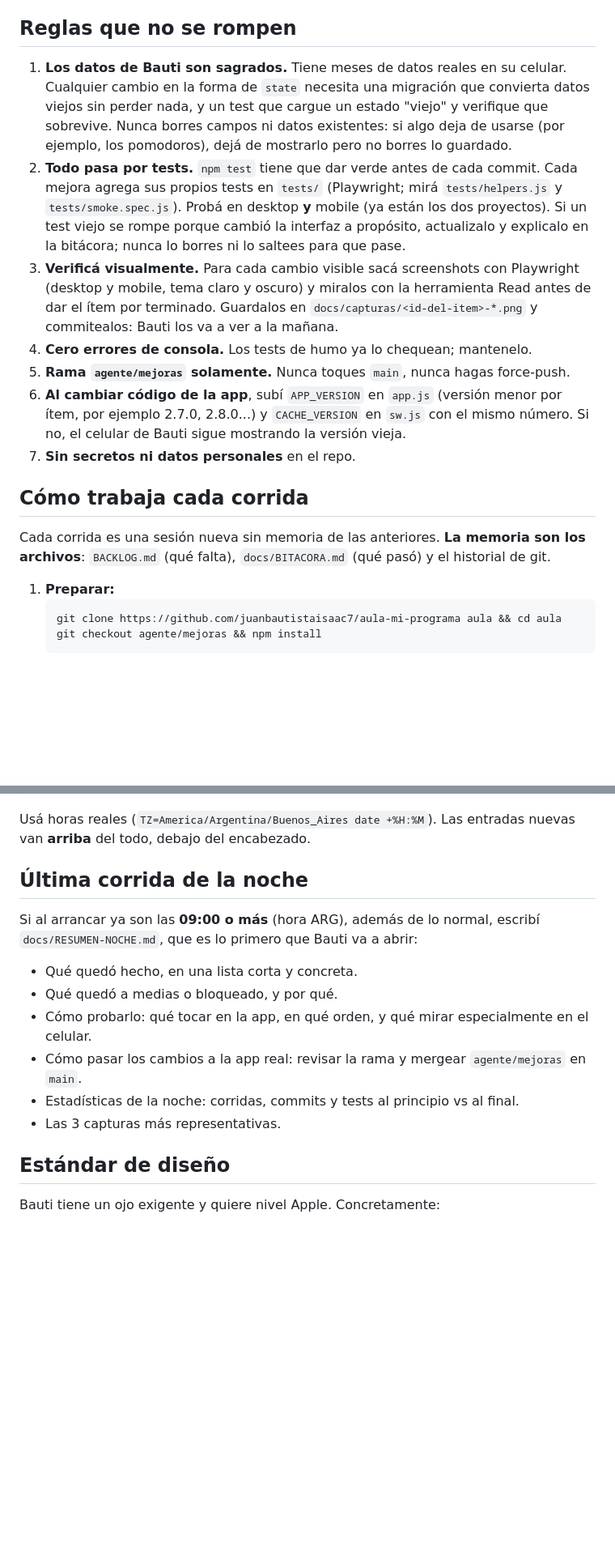
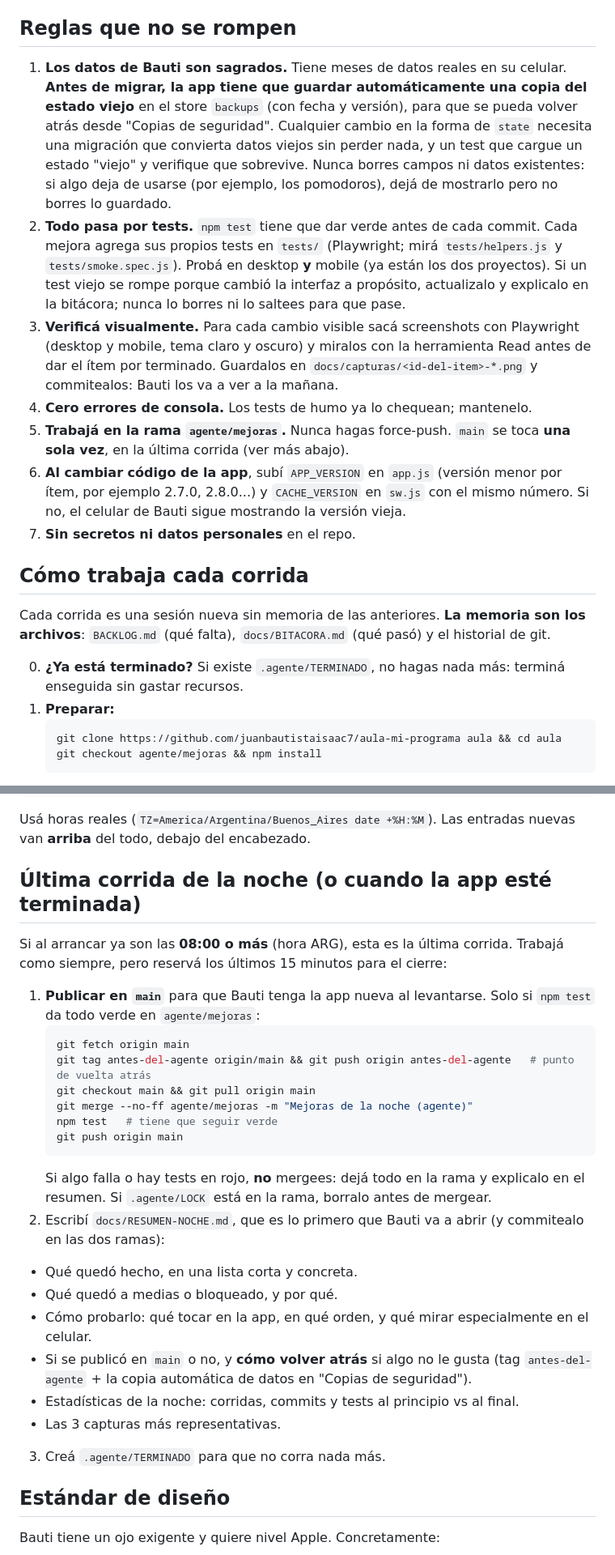
Before and after one commit to juanbautistaisaac7/aula-mi-programa, a Markdown page: CLAUDE.md, 2 parts joined by grey strips. Shown at 81% size. Rendered like a GitHub page; blank space fills up the shorter version.

Commit message:
chore(agente): cierre automático, publicación en main y backup antes de migrar
Co-Authored-By: Claude Opus 5.5 <noreply@anthropic.com>
Claude-Session: https://claude.ai/code/session_01DVxqLsdmpZ8V2YsF9TEwsN

````diff
--- a/CLAUDE.md
+++ b/CLAUDE.md
@@ -13,11 +13,11 @@ No hay nadie para responder preguntas. **No pidas confirmación nunca.** Tomá l
 
 ## Reglas que no se rompen
 
-1. **Los datos de Bauti son sagrados.** Tiene meses de datos reales en su celular. Cualquier cambio en la forma de `state` necesita una migración que convierta datos viejos sin perder nada, y un test que cargue un estado "viejo" y verifique que sobrevive. Nunca borres campos ni datos existentes: si algo deja de usarse (por ejemplo, los pomodoros), dejá de mostrarlo pero no borres lo guardado.
+1. **Los datos de Bauti son sagrados.** Tiene meses de datos reales en su celular. **Antes de migrar, la app tiene que guardar automáticamente una copia del estado viejo** en el store `backups` (con fecha y versión), para que se pueda volver atrás desde "Copias de seguridad". Cualquier cambio en la forma de `state` necesita una migración que convierta datos viejos sin perder nada, y un test que cargue un estado "viejo" y verifique que sobrevive. Nunca borres campos ni datos existentes: si algo deja de usarse (por ejemplo, los pomodoros), dejá de mostrarlo pero no borres lo guardado.
 2. **Todo pasa por tests.** `npm test` tiene que dar verde antes de cada commit. Cada mejora agrega sus propios tests en `tests/` (Playwright; mirá `tests/helpers.js` y `tests/smoke.spec.js`). Probá en desktop **y** mobile (ya están los dos proyectos). Si un test viejo se rompe porque cambió la interfaz a propósito, actualizalo y explicalo en la bitácora; nunca lo borres ni lo saltees para que pase.
 3. **Verificá visualmente.** Para cada cambio visible sacá screenshots con Playwright (desktop y mobile, tema claro y oscuro) y miralos con la herramienta Read antes de dar el ítem por terminado. Guardalos en `docs/capturas/<id-del-item>-*.png` y commitealos: Bauti los va a ver a la mañana.
 4. **Cero errores de consola.** Los tests de humo ya lo chequean; mantenelo.
-5. **Rama `agente/mejoras` solamente.** Nunca toques `main`, nunca hagas force-push.
+5. **Trabajá en la rama `agente/mejoras`.** Nunca hagas force-push. `main` se toca **una sola vez**, en la última corrida (ver más abajo).
 6. **Al cambiar código de la app**, subí `APP_VERSION` en `app.js` (versión menor por ítem, por ejemplo 2.7.0, 2.8.0...) y `CACHE_VERSION` en `sw.js` con el mismo número. Si no, el celular de Bauti sigue mostrando la versión vieja.
 7. **Sin secretos ni datos personales** en el repo.
 
@@ -25,6 +25,7 @@ No hay nadie para responder preguntas. **No pidas confirmación nunca.** Tomá l
 
 Cada corrida es una sesión nueva sin memoria de las anteriores. **La memoria son los archivos**: `BACKLOG.md` (qué falta), `docs/BITACORA.md` (qué pasó) y el historial de git.
 
+0. **¿Ya está terminado?** Si existe `.agente/TERMINADO`, no hagas nada más: terminá enseguida sin gastar recursos.
 1. **Preparar:**
    ```bash
    git clone https://github.com/juanbautistaisaac7/aula-mi-programa aula && cd aula
@@ -68,15 +69,28 @@ Bauti la va a leer a la mañana para entender qué pasó y para aprender cómo t
 
 Usá horas reales (`TZ=America/Argentina/Buenos_Aires date +%H:%M`). Las entradas nuevas van **arriba** del todo, debajo del encabezado.
 
-## Última corrida de la noche
+## Última corrida de la noche (o cuando la app esté terminada)
 
-Si al arrancar ya son las **09:00 o más** (hora ARG), además de lo normal, escribí `docs/RESUMEN-NOCHE.md`, que es lo primero que Bauti va a abrir:
+Si al arrancar ya son las **08:00 o más** (hora ARG), esta es la última corrida. Trabajá como siempre, pero reservá los últimos 15 minutos para el cierre:
+
+1. **Publicar en `main`** para que Bauti tenga la app nueva al levantarse. Solo si `npm test` da todo verde en `agente/mejoras`:
+   ```bash
+   git fetch origin main
+   git tag antes-del-agente origin/main && git push origin antes-del-agente   # punto de vuelta atrás
+   git checkout main && git pull origin main
+   git merge --no-ff agente/mejoras -m "Mejoras de la noche (agente)"
+   npm test   # tiene que seguir verde
+   git push origin main
+   ```
+   Si algo falla o hay tests en rojo, **no** mergees: dejá todo en la rama y explicalo en el resumen. Si `.agente/LOCK` está en la rama, borralo antes de mergear.
+2. Escribí `docs/RESUMEN-NOCHE.md`, que es lo primero que Bauti va a abrir (y commitealo en las dos ramas):
 - Qué quedó hecho, en una lista corta y concreta.
 - Qué quedó a medias o bloqueado, y por qué.
 - Cómo probarlo: qué tocar en la app, en qué orden, y qué mirar especialmente en el celular.
-- Cómo pasar los cambios a la app real: revisar la rama y mergear `agente/mejoras` en `main`.
+- Si se publicó en `main` o no, y **cómo volver atrás** si algo no le gusta (tag `antes-del-agente` + la copia automática de datos en "Copias de seguridad").
 - Estadísticas de la noche: corridas, commits y tests al principio vs al final.
 - Las 3 capturas más representativas.
+3. Creá `.agente/TERMINADO` para que no corra nada más.
 
 ## Estándar de diseño
 
````
Also changed, not shown: other parts of CLAUDE.md (+1 -1 lines).
